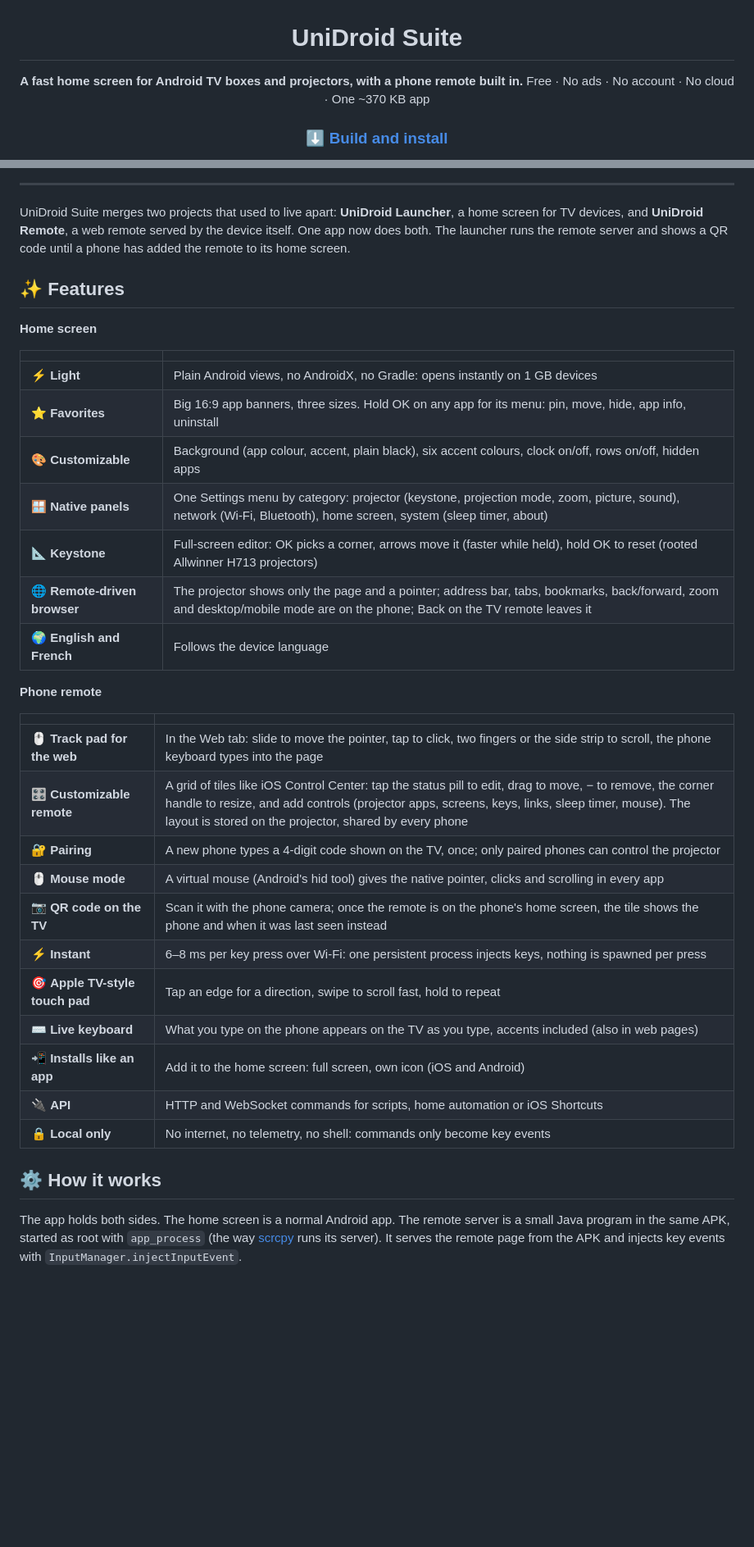
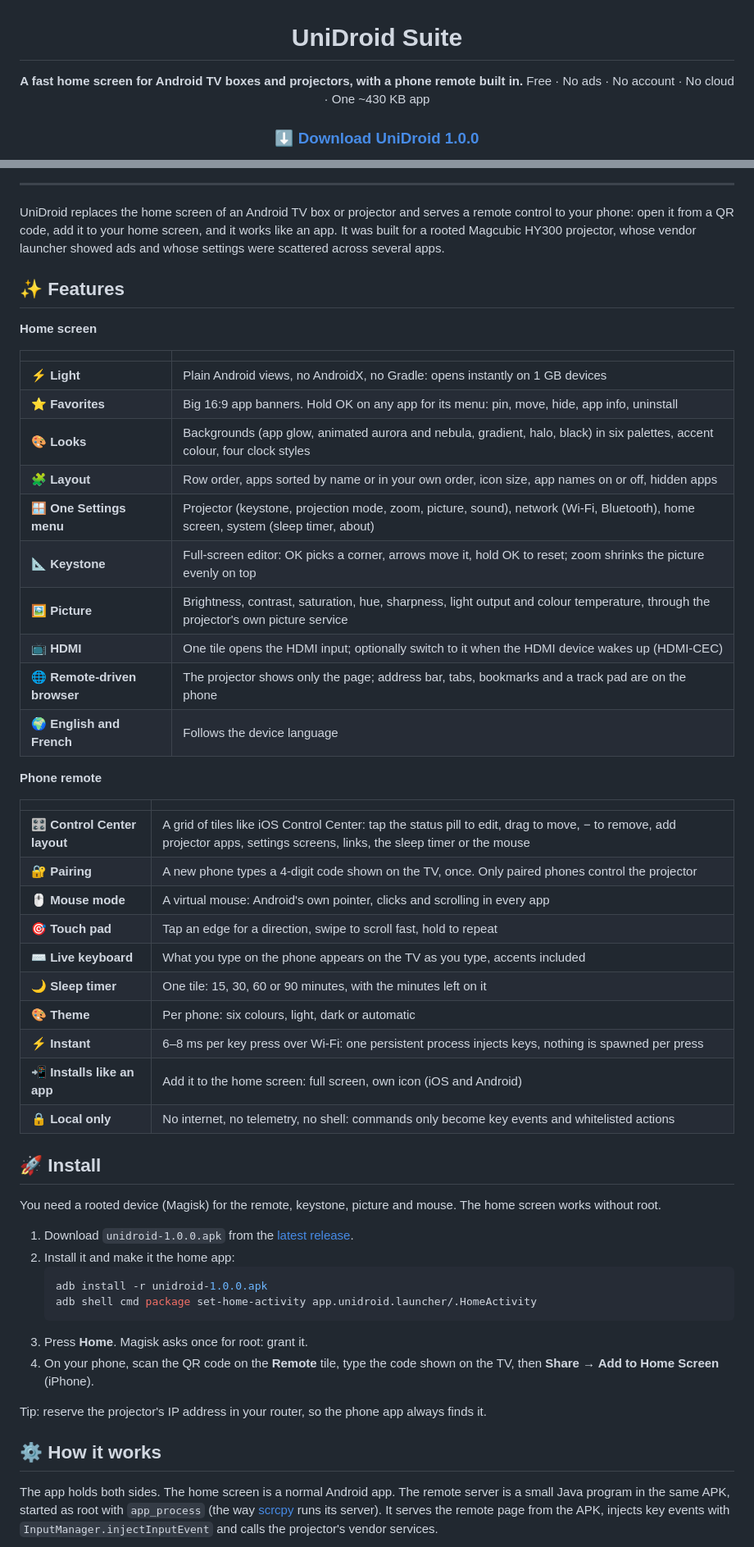
Before and after one commit to trk78/unidroid-suite, a Markdown page: README.md, 2 parts joined by grey strips. Shown at 82% size. GitHub-like rendering; blank space fills up the shorter version.

````diff
--- a/README.md
+++ b/README.md
@@ -3,8 +3,8 @@
 # UniDroid Suite
 
 **A fast home screen for Android TV boxes and projectors, with a phone remote built in.**
-Free · No ads · No account · No cloud · One ~370 KB app
+Free · No ads · No account · No cloud · One ~430 KB app
 
-### [⬇ Build and install](#-build-and-install)
+### [⬇ Download UniDroid 1.0.0](https://github.com/trk78/unidroid-suite/releases/latest)
 
 [![License: MIT](https://img.shields.io/badge/license-MIT-0a84ff.svg)](LICENSE)
@@ -16,9 +17,9 @@ Free · No ads · No account · No cloud · One ~370 KB app
 
 ---
 
-UniDroid Suite merges two projects that used to live apart: **UniDroid Launcher**, a home screen for TV devices,
-and **UniDroid Remote**, a web remote served by the device itself. One app now does both. The launcher runs the
-remote server and shows a QR code until a phone has added the remote to its home screen.
+UniDroid replaces the home screen of an Android TV box or projector and serves a remote control to your phone:
+open it from a QR code, add it to your home screen, and it works like an app. It was built for a rooted
+Magcubic HY300 projector, whose vendor launcher showed ads and whose settings were scattered across several apps.
 
 ## ✨ Features
 
@@ -27,34 +28,52 @@ remote server and shows a QR code until a phone has added the remote to its home
 | | |
 |---|---|
 | ⚡ **Light** | Plain Android views, no AndroidX, no Gradle: opens instantly on 1 GB devices |
-| ⭐ **Favorites** | Big 16:9 app banners, three sizes. Hold OK on any app for its menu: pin, move, hide, app info, uninstall |
-| 🎨 **Customizable** | Background (app colour, accent, plain black), six accent colours, clock on/off, rows on/off, hidden apps |
-| 🪟 **Native panels** | One Settings menu by category: projector (keystone, projection mode, zoom, picture, sound), network (Wi-Fi, Bluetooth), home screen, system (sleep timer, about) |
-| 📐 **Keystone** | Full-screen editor: OK picks a corner, arrows move it (faster while held), hold OK to reset (rooted Allwinner H713 projectors) |
-| 🌐 **Remote-driven browser** | The projector shows only the page and a pointer; address bar, tabs, bookmarks, back/forward, zoom and desktop/mobile mode are on the phone; Back on the TV remote leaves it |
+| ⭐ **Favorites** | Big 16:9 app banners. Hold OK on any app for its menu: pin, move, hide, app info, uninstall |
+| 🎨 **Looks** | Backgrounds (app glow, animated aurora and nebula, gradient, halo, black) in six palettes, accent colour, four clock styles |
+| 🧩 **Layout** | Row order, apps sorted by name or in your own order, icon size, app names on or off, hidden apps |
+| 🪟 **One Settings menu** | Projector (keystone, projection mode, zoom, picture, sound), network (Wi-Fi, Bluetooth), home screen, system (sleep timer, about) |
+| 📐 **Keystone** | Full-screen editor: OK picks a corner, arrows move it, hold OK to reset; zoom shrinks the picture evenly on top |
+| 🖼️ **Picture** | Brightness, contrast, saturation, hue, sharpness, light output and colour temperature, through the projector's own picture service |
+| 📺 **HDMI** | One tile opens the HDMI input; optionally switch to it when the HDMI device wakes up (HDMI-CEC) |
+| 🌐 **Remote-driven browser** | The projector shows only the page; address bar, tabs, bookmarks and a track pad are on the phone |
 | 🌍 **English and French** | Follows the device language |
 
 **Phone remote**
 
 | | |
 |---|---|
-| 🖱️ **Track pad for the web** | In the Web tab: slide to move the pointer, tap to click, two fingers or the side strip to scroll, the phone keyboard types into the page |
-| 🎛️ **Customizable remote** | A grid of tiles like iOS Control Center: tap the status pill to edit, drag to move, − to remove, the corner handle to resize, and add controls (projector apps, screens, keys, links, sleep timer, mouse). The layout is stored on the projector, shared by every phone |
-| 🔐 **Pairing** | A new phone types a 4-digit code shown on the TV, once; only paired phones can control the projector |
-| 🖱️ **Mouse mode** | A virtual mouse (Android's hid tool) gives the native pointer, clicks and scrolling in every app |
-| 📷 **QR code on the TV** | Scan it with the phone camera; once the remote is on the phone's home screen, the tile shows the phone and when it was last seen instead |
+| 🎛️ **Control Center layout** | A grid of tiles like iOS Control Center: tap the status pill to edit, drag to move, − to remove, add projector apps, settings screens, links, the sleep timer or the mouse |
+| 🔐 **Pairing** | A new phone types a 4-digit code shown on the TV, once. Only paired phones control the projector |
+| 🖱️ **Mouse mode** | A virtual mouse: Android's own pointer, clicks and scrolling in every app |
+| 🎯 **Touch pad** | Tap an edge for a direction, swipe to scroll fast, hold to repeat |
+| ⌨️ **Live keyboard** | What you type on the phone appears on the TV as you type, accents included |
+| 🌙 **Sleep timer** | One tile: 15, 30, 60 or 90 minutes, with the minutes left on it |
+| 🎨 **Theme** | Per phone: six colours, light, dark or automatic |
 | ⚡ **Instant** | 6–8 ms per key press over Wi-Fi: one persistent process injects keys, nothing is spawned per press |
-| 🎯 **Apple TV-style touch pad** | Tap an edge for a direction, swipe to scroll fast, hold to repeat |
-| ⌨️ **Live keyboard** | What you type on the phone appears on the TV as you type, accents included (also in web pages) |
 | 📲 **Installs like an app** | Add it to the home screen: full screen, own icon (iOS and Android) |
-| 🔌 **API** | HTTP and WebSocket commands for scripts, home automation or iOS Shortcuts |
-| 🔒 **Local only** | No internet, no telemetry, no shell: commands only become key events |
+| 🔒 **Local only** | No internet, no telemetry, no shell: commands only become key events and whitelisted actions |
+
+## 🚀 Install
+
+You need a rooted device (Magisk) for the remote, keystone, picture and mouse. The home screen works without root.
+
+1. Download `unidroid-1.0.0.apk` from the [latest release](https://github.com/trk78/unidroid-suite/releases/latest).
+2. Install it and make it the home app:
+   ```bash
+   adb install -r unidroid-1.0.0.apk
+   adb shell cmd package set-home-activity app.unidroid.launcher/.HomeActivity
+   ```
+3. Press **Home**. Magisk asks once for root: grant it.
+4. On your phone, scan the QR code on the **Remote** tile, type the code shown on the TV, then **Share → Add to Home Screen** (iPhone).
+
+Tip: reserve the projector's IP address in your router, so the phone app always finds it.
 
 ## ⚙️ How it works
 
 The app holds both sides. The home screen is a normal Android app. The remote server is a small Java program
 in the same APK, started as root with `app_process` (the way [scrcpy](https://github.com/Genymobile/scrcpy) runs
-its server). It serves the remote page from the APK and injects key events with `InputManager.injectInputEvent`.
+its server). It serves the remote page from the APK, injects key events with `InputManager.injectInputEvent`
+and calls the projector's vendor services.
 
 ```mermaid
 sequenceDiagram
````
Also changed, not shown: other parts of README.md (+62 -72 lines).
